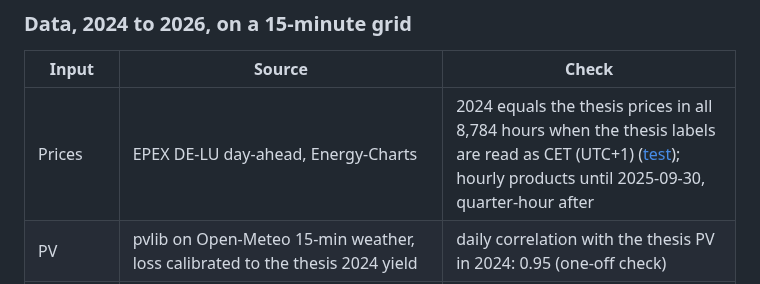
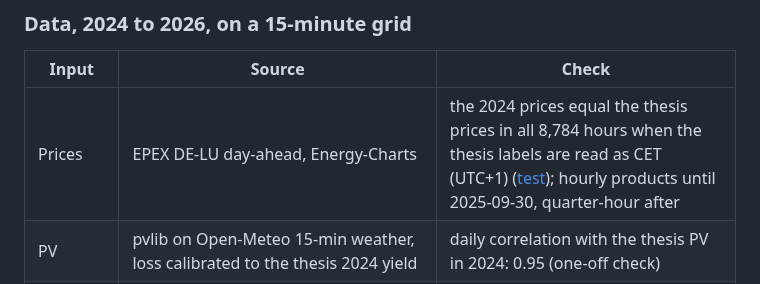
Before and after one commit to muratkus01/Portfolio, a Markdown page: projects/01-prosumer-pv-bess-mpc-rl/README.md, the part around the change. GitHub-like rendering.

Commit message:
docs(p01): make the prices the subject of the README price check
README:52 read "2024 equals the thesis prices in all 8,784 hours",
with the year as the subject. It now reads "the 2024 prices equal the
thesis prices ...", in the lower case of the other cells of that
column. The claim and its test are unchanged.

The audit's proposed "(24 and 96 prices per local day)" is left out:
daylight-saving days have 23 and 25 or 92 and 100 prices, no committed
test counts prices per day, and test_built_dataset_has_mtu_switch in
the linked file already backs "hourly until 2025-09-30, quarter-hour
after".

```diff
--- a/projects/01-prosumer-pv-bess-mpc-rl/README.md
+++ b/projects/01-prosumer-pv-bess-mpc-rl/README.md
@@ -55,7 +55,7 @@ everything new uses correctly timed PV.
 
 | Input | Source | Check |
 |---|---|---|
-| Prices | EPEX DE-LU day-ahead, Energy-Charts | 2024 equals the thesis prices in all 8,784 hours when the thesis labels are read as CET (UTC+1) ([test](tests/test_data_2024_2026.py)); hourly products until 2025-09-30, quarter-hour after |
+| Prices | EPEX DE-LU day-ahead, Energy-Charts | the 2024 prices equal the thesis prices in all 8,784 hours when the thesis labels are read as CET (UTC+1) ([test](tests/test_data_2024_2026.py)); hourly products until 2025-09-30, quarter-hour after |
 | PV | pvlib on Open-Meteo 15-min weather, loss calibrated to the thesis 2024 yield | daily correlation with the thesis PV in 2024: 0.95 (one-off check) |
 | PV forecast | the same model on the hourly weather forecast issued a day earlier (Open-Meteo previous runs) | nRMSE (RMSE over mean PV, quarter-hours with PV above 0.05 kW) 0.30 to 0.38 per year 2024 to 2026, bias within 1.5 % (one-off check) |
 | Load | 74 measured households, HTW Berlin (Tjaden et al. 2015), scaled to 3221 kWh/a and replayed on the 2024 to 2026 calendar on the households' own clock (legal local time) | one household shows PV behind the meter and is excluded ([screen](reports/htw_pv_screen.csv)) |
```
